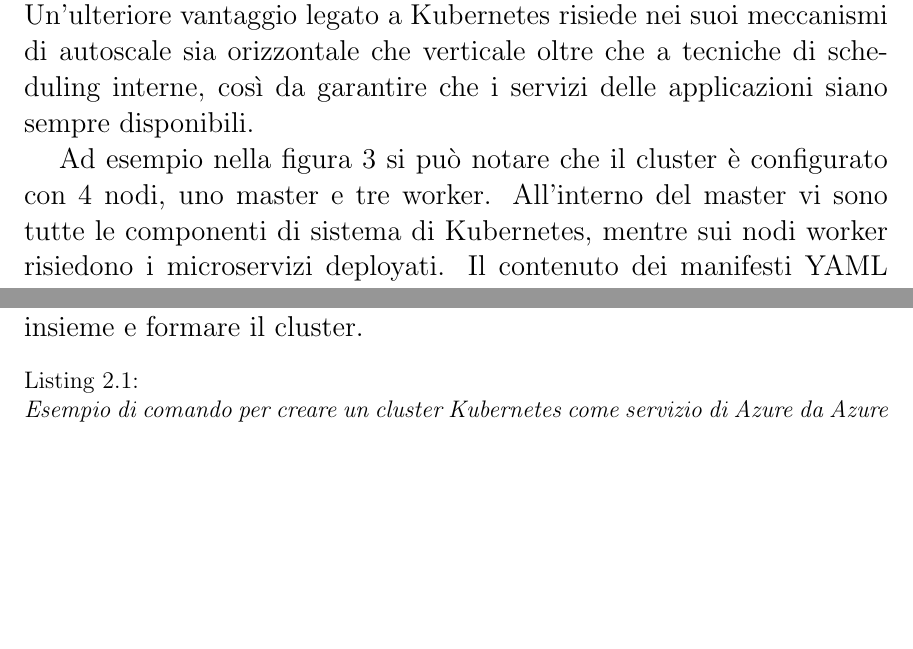
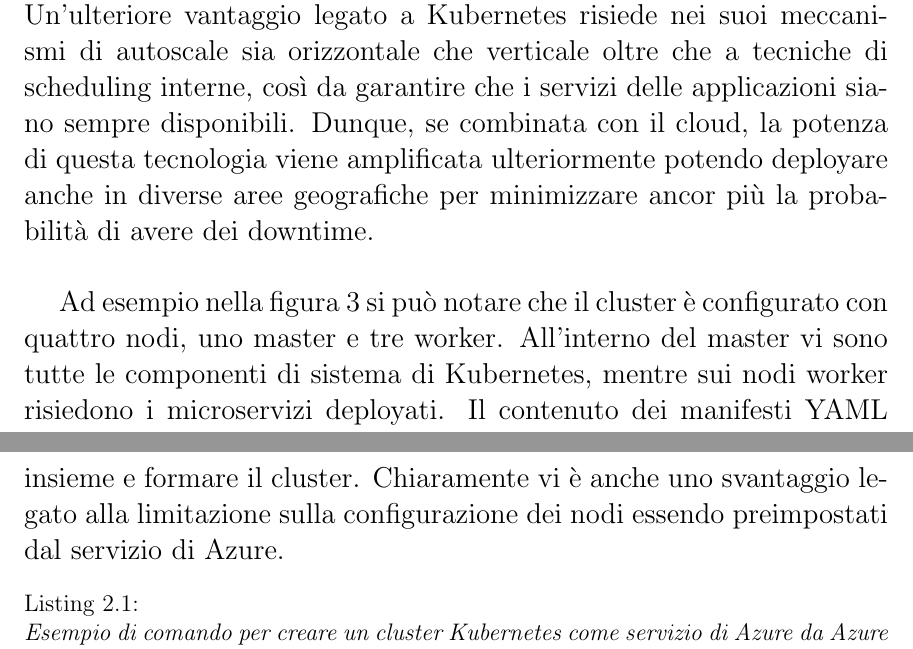
Before and after one commit to MasterCruelty/Thesis-IAC, a LaTeX document (Tesi/Tesi_sorgente.tex): two parts of pages 12 and 13 of 32 before the commit and two parts of pages 12 and 14 of 32 after it, joined at a grey line, cut so that both start at the same text, the shorter picture padded with empty space. Compiled offline with pdfLaTeX.

Commit message:
:wrench: rewrite cap

```diff
--- a/Tesi/Tesi_sorgente.tex
+++ b/Tesi/Tesi_sorgente.tex
@@ -160,7 +160,7 @@ Kubernetes, anche chiamata k8s, è una piattaforma open source che automatizza l
 Questa caratteristica viene chiamata orchestrazione, dunque non è più necessario manipolare i container a mano con diversi comandi Docker, ma è sufficiente scrivere un manifesto in codice formato YAML. In questo file vengono definite le specifiche del container e ogni volta che dovrà essere modificato basterà modificare il codice e successivamente applicare di nuovo il file. Il container stesso viene posto all'interno di un oggetto a un livello più alto di atrazione chiamato pod, il quale può essere considerato come una scatola che al suo interno contiene il container e le informazioni che lo definiscono.\\
 Questa è una tecnologia che funziona in cluster, quindi ho gruppi di nodi su cui sono in esecuzioni dei container e Kubernetes aiuta a gestirli in modo facile ed efficiente attraverso l'orchestrazione.\\
 K8s si pone a un livello d'astrazione più alto rispetto a Docker e i nodi all'interno del cluster contengono già al loro interno un container runtime.\cite{kubernetes}\\
-Un'ulteriore vantaggio legato a Kubernetes risiede nei suoi meccanismi di autoscale sia orizzontale che verticale oltre che a tecniche di scheduling interne, così da garantire che i servizi delle applicazioni siano sempre disponibili.
+Un'ulteriore vantaggio legato a Kubernetes risiede nei suoi meccanismi di autoscale sia orizzontale che verticale oltre che a tecniche di scheduling interne, così da garantire che i servizi delle applicazioni siano sempre disponibili. Dunque, se combinata con il cloud, la potenza di questa tecnologia viene amplificata ulteriormente potendo deployare anche in diverse aree geografiche per minimizzare ancor più la probabilità di avere dei downtime.\\
 
 
 \begin{figure}[h]
@@ -169,7 +169,7 @@ Un'ulteriore vantaggio legato a Kubernetes risiede nei suoi meccanismi di autosc
     \label{fig:k8s}
 \end{figure}
 
-Ad esempio nella figura 3 si può notare che il cluster è configurato con 4 nodi, uno master e tre worker. All'interno del master vi sono tutte le componenti di sistema di Kubernetes, mentre sui nodi worker risiedono i microservizi deployati. Il contenuto dei manifesti YAML viene comunicato al nodo master che successivamente va a schedulare i container in modo appropriato sui vari nodi.
+Ad esempio nella figura 3 si può notare che il cluster è configurato con quattro nodi, uno master e tre worker. All'interno del master vi sono tutte le componenti di sistema di Kubernetes, mentre sui nodi worker risiedono i microservizi deployati. Il contenuto dei manifesti YAML viene comunicato al nodo master che successivamente va a schedulare i container in modo appropriato sui vari nodi.
 
 \subsection{Azure}
 Nel corso della fase di studio, tra le varie alternative possibili è stato scelto Azure come cloud provider su cui fare affidamento.\\
@@ -177,6 +177,6 @@ I vantaggi di usare il cloud risiedono nel fatto che non è più necessario cost
 L'utilizzo delle macchine è pagato sulla base dell'effettivo consumo e come detto poc'anzi questo fa si che i costi da sostenere siano notevolmente più bassi rispetto all'acquisto, installazione e manutenzione in loco.\\
 Nel contesto del progetto Azure è stato usato principalmente per il suo servizio legato ai cluster Kubernetes, chiamato Azure Kubernetes Service o in forma abbreviata AKS. Oltre alla convenienza sul lato economico, un vantaggio in questo caso specifico sta nel ritrovarsi con un cluster già pronto e operativo con un singolo comando dalla CLI di Azure o con pochi click dal portale web.\\
-Alternativamente, se dovessimo fare a meno di questo servizio, saremmo costretti a configurare a mano le diverse macchine per collegarle insieme e formare il cluster.
+Alternativamente, se dovessimo fare a meno di questo servizio, saremmo costretti a configurare a mano le diverse macchine per collegarle insieme e formare il cluster. Chiaramente vi è anche uno svantaggio legato alla limitazione sulla configurazione dei nodi essendo preimpostati dal servizio di Azure.
 \begin{lstlisting}[caption={\\\textit{Esempio di comando per creare un cluster Kubernetes come servizio di Azure da Azure CLI. Gli argomenti passati sono il gruppo risorse in cui deployare la risorsa di tipo AKS, il nome attribuito al cluster e il numero di nodi desiderati.}}]
 az aks create \
   --resource-group <gruppo-risorse> \
```
Also changed, not shown: Tesi/Tesi_sorgente.tex (9 more changed lines).
